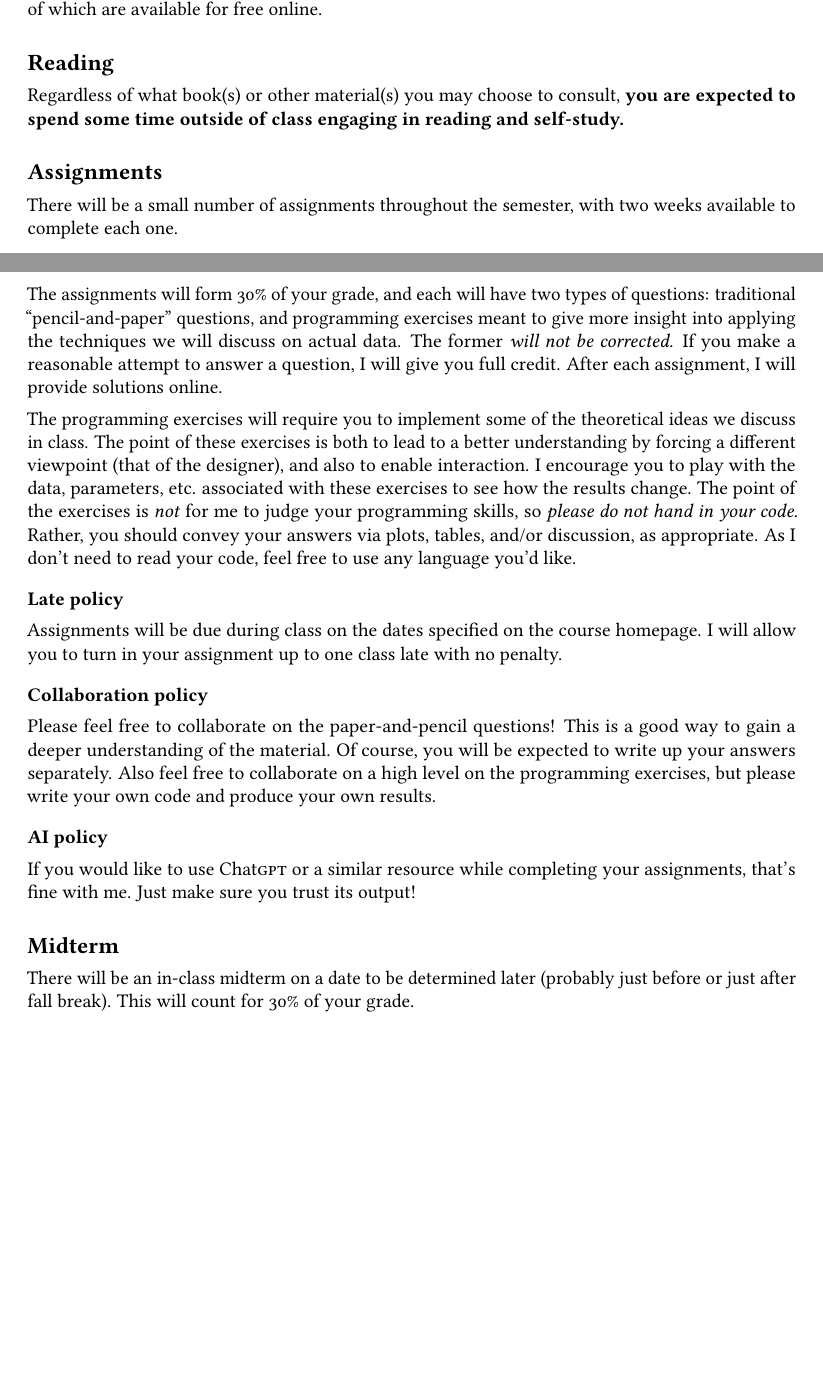
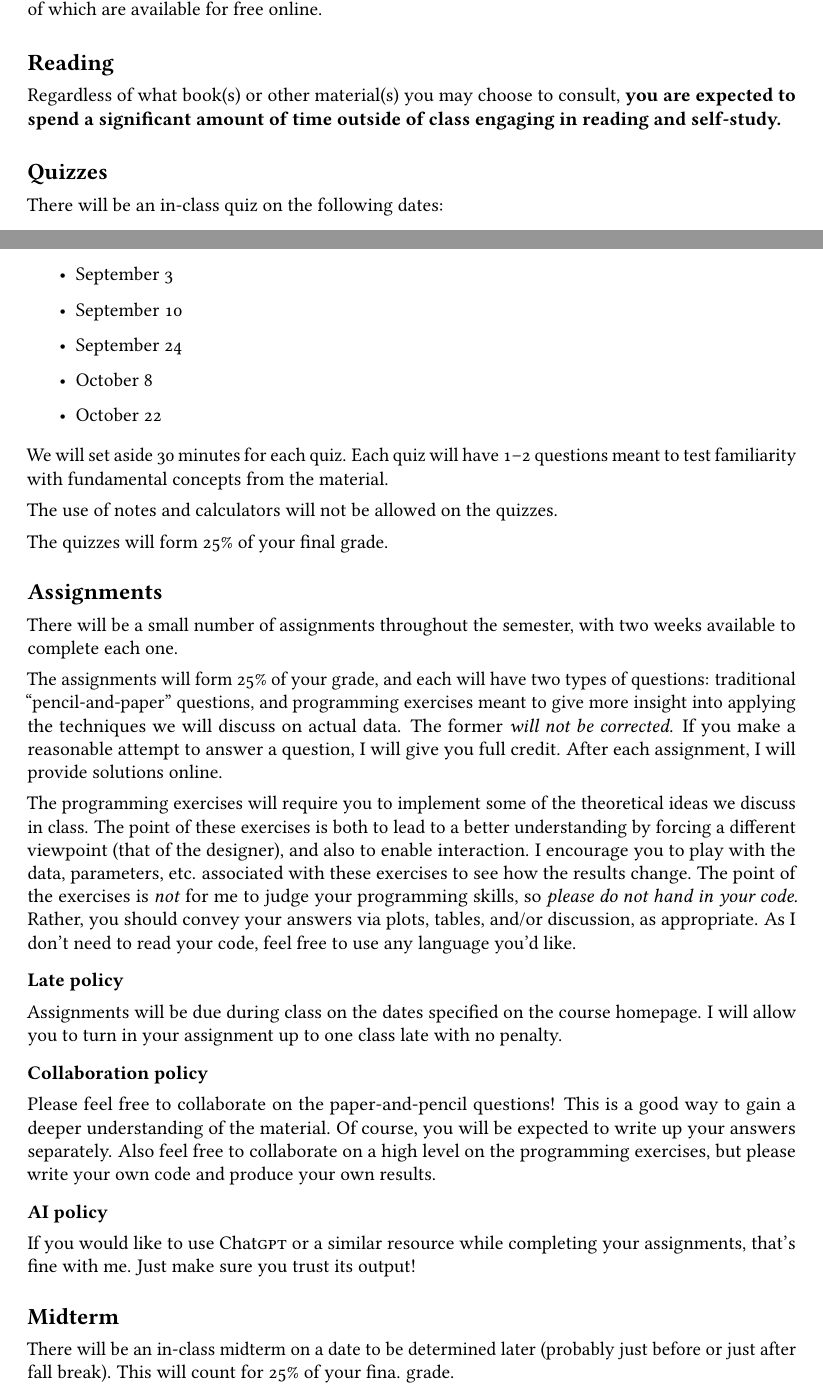
Before and after one commit to rmgarnett/cse515t, a LaTeX document (fall_2025/syllabus/syllabus.tex): two parts of pages 1 and 2 of 3, joined at a grey line, cut so that both start at the same text, the shorter picture padded with empty space. Compiled offline with pdfLaTeX.

Commit message:
updating syllabus

```diff
--- a/fall_2025/syllabus/syllabus.tex
+++ b/fall_2025/syllabus/syllabus.tex
@@ -75,15 +75,32 @@ find useful, many of which are available for free online.
 \section*{Reading}
 
 Regardless of what book(s) or other material(s) you may choose to consult,
-\textbf{you are expected to spend some time outside of class engaging in reading and
-  self-study.}
+\textbf{you are expected to spend a significant amount of time outside of class
+  engaging in reading and self-study.}
+
+\section*{Quizzes}
+
+There will be an in-class quiz on the following dates:
+\begin{itemize}
+  \item September 3
+  \item September 10
+  \item September 24
+  \item October 8
+  \item October 22
+\end{itemize}
+We will set aside 30 minutes for each quiz. Each quiz will have 1--2
+questions meant to test familiarity with fundamental concepts from the material.
+
+The use of notes and calculators will not be allowed on the quizzes.
+
+The quizzes will form 25\% of your final grade.
 
 \section*{Assignments}
 
 There will be a small number of assignments throughout the semester, with two
 weeks available to complete each one.
 
-The assignments will form 30\% of your grade, and each will have two types of
+The assignments will form 25\% of your grade, and each will have two types of
 questions: traditional ``pencil-and-paper'' questions, and programming exercises
 meant to give more insight into applying the techniques we will discuss on
 actual data.  The former \emph{will not be corrected.}  If you make a reasonable
@@ -122,8 +139,8 @@ your assignments, that's fine with me. Just make sure you trust its output!
 \section*{Midterm}
 
 There will be an in-class midterm on a date to be determined later
-(probably just before or just after fall break). This will count for 30\% of your
-grade.
+(probably just before or just after fall break). This will count for 25\% of your
+fina. grade.
 
 \section*{Project}
 
```
Also changed, not shown: fall_2025/webpage/files/syllabus.pdf, fall_2025/syllabus/syllabus.tex (9 more changed lines).
